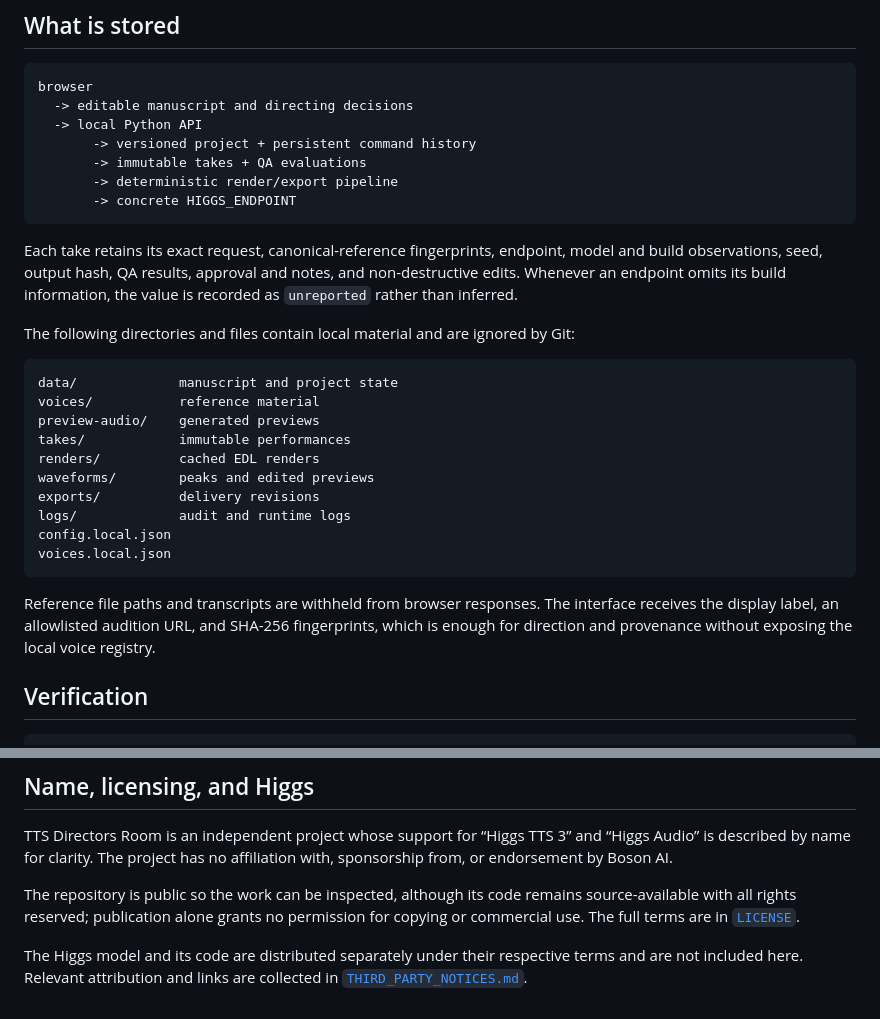
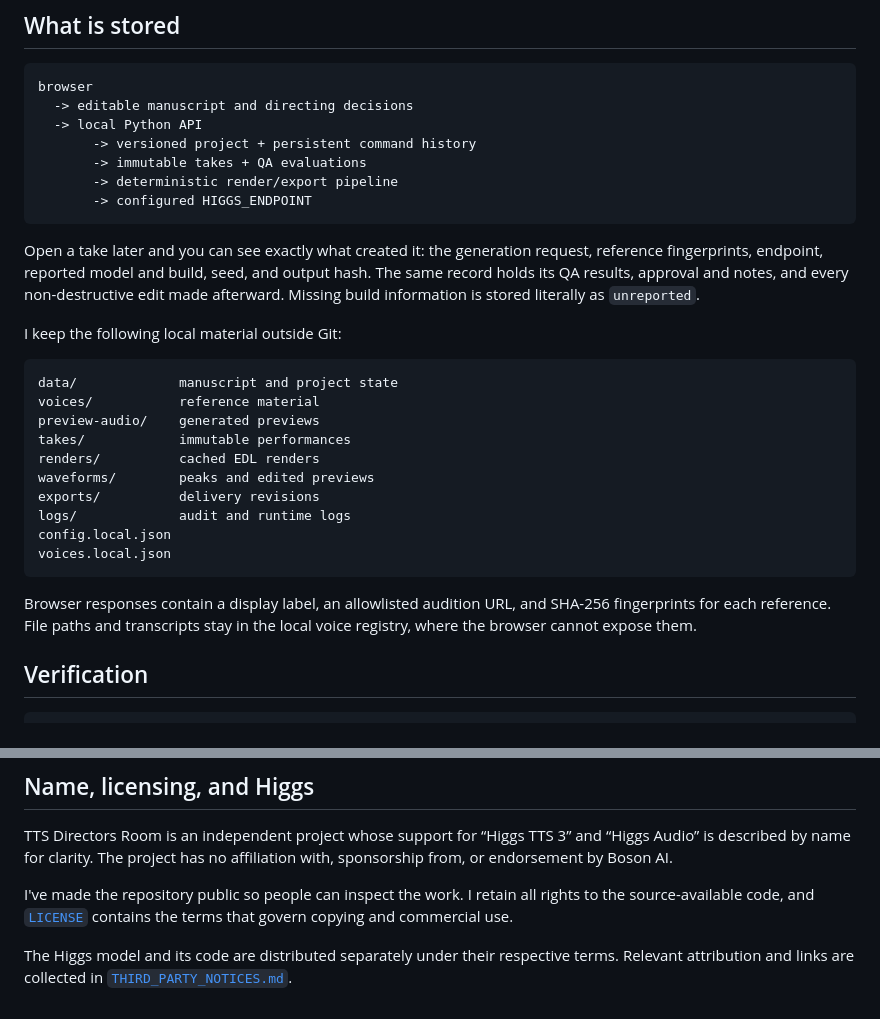
Before and after one commit to damyan-deshev/tts-directors-room, a Markdown page: README.md, 2 parts joined by grey strips. Drawn GitHub-style.

Commit message:
Give README a human voice

````diff
--- a/README.md
+++ b/README.md
@@ -162,16 +168,16 @@ browser
        -> versioned project + persistent command history
        -> immutable takes + QA evaluations
        -> deterministic render/export pipeline
-       -> concrete HIGGS_ENDPOINT
+       -> configured HIGGS_ENDPOINT
 ```
 
-Each take retains its exact request, canonical-reference fingerprints,
-endpoint, model and build observations, seed, output hash, QA results, approval
-and notes, and non-destructive edits. Whenever an endpoint omits its build
-information, the value is recorded as `unreported` rather than inferred.
+Open a take later and you can see exactly what created it: the generation
+request, reference fingerprints, endpoint, reported model and build, seed, and
+output hash. The same record holds its QA results, approval and notes, and every
+non-destructive edit made afterward. Missing build information is stored
+literally as `unreported`.
 
-The following directories and files contain local material and are ignored by
-Git:
+I keep the following local material outside Git:
 
 ```text
 data/             manuscript and project state
@@ -186,10 +192,9 @@ config.local.json
 voices.local.json
 ```
 
-Reference file paths and transcripts are withheld from browser responses. The
-interface receives the display label, an allowlisted audition URL, and SHA-256
-fingerprints, which is enough for direction and provenance without exposing the
-local voice registry.
+Browser responses contain a display label, an allowlisted audition URL, and
+SHA-256 fingerprints for each reference. File paths and transcripts stay in the
+local voice registry, where the browser cannot expose them.
 
 ## Verification
 
@@ -215,11 +220,10 @@ TTS Directors Room is an independent project whose support for “Higgs TTS 3”
 and “Higgs Audio” is described by name for clarity. The project has no
 affiliation with, sponsorship from, or endorsement by Boson AI.
 
-The repository is public so the work can be inspected, although its code
-remains source-available with all rights reserved; publication alone grants no
-permission for copying or commercial use. The full terms are in
-[`LICENSE`](LICENSE).
+I've made the repository public so people can inspect the work. I retain all
+rights to the source-available code, and [`LICENSE`](LICENSE) contains the terms
+that govern copying and commercial use.
 
 The Higgs model and its code are distributed separately under their respective
-terms and are not included here. Relevant attribution and links are collected
-in [`THIRD_PARTY_NOTICES.md`](THIRD_PARTY_NOTICES.md).
+terms. Relevant attribution and links are collected in
+[`THIRD_PARTY_NOTICES.md`](THIRD_PARTY_NOTICES.md).
````
Also changed, not shown: other parts of README.md (+65 -59 lines).
